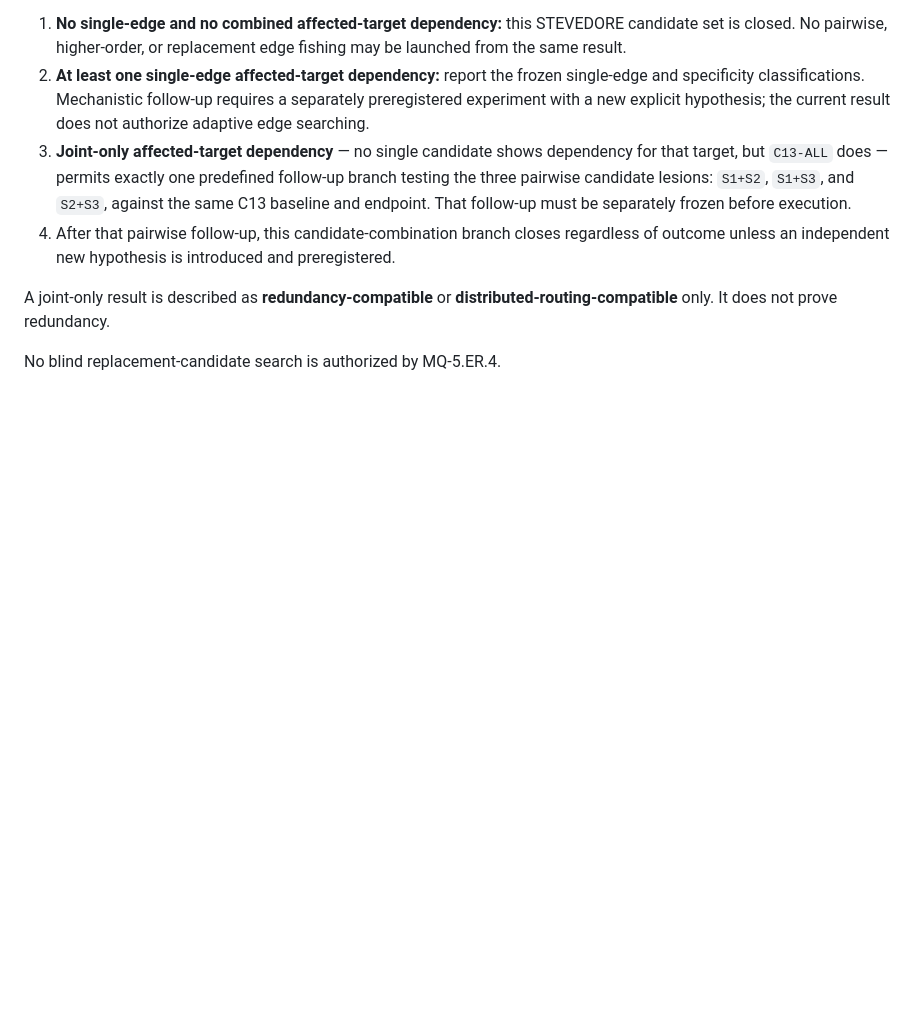
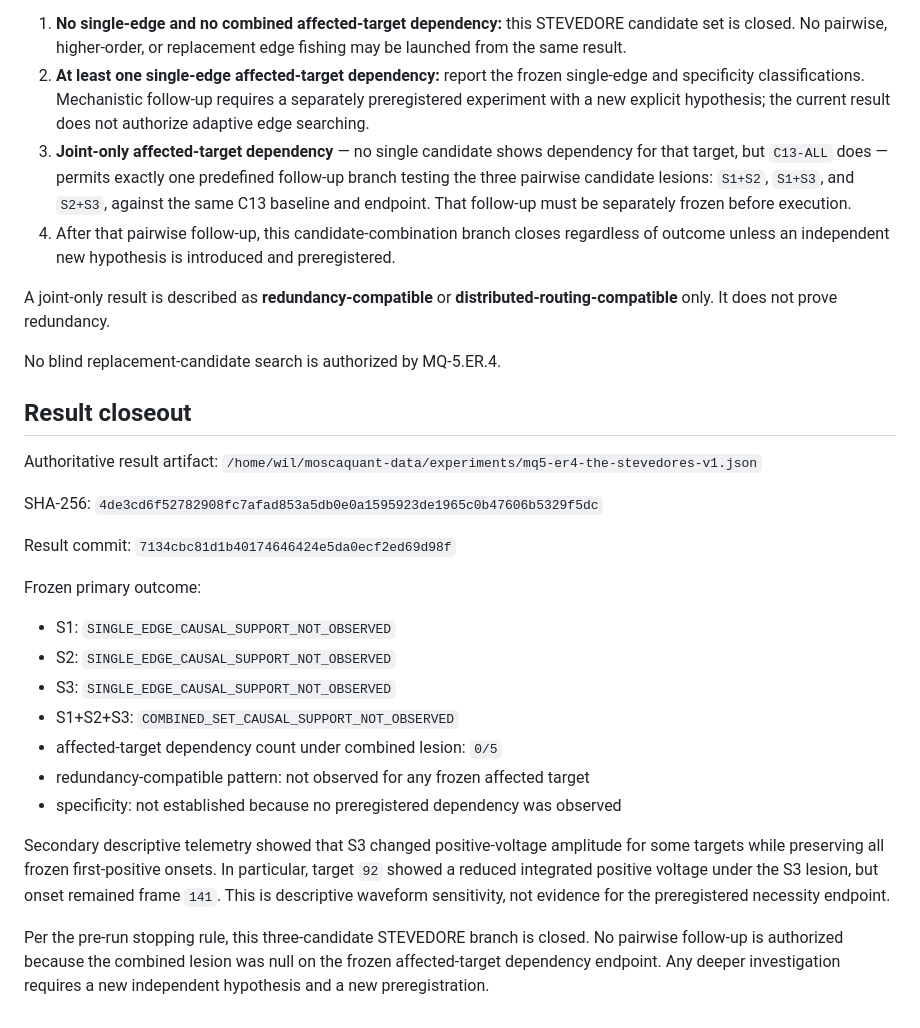
Before and after one commit to mayombe67/moscaquant, a Markdown page: docs/experiments/mq5-er4-the-stevedores-protocol.md, the part around the change. Drawn GitHub-style; blank space fills up the shorter version.

Commit message:
Close out THE STEVEDORES protocol

```diff
--- a/docs/experiments/mq5-er4-the-stevedores-protocol.md
+++ b/docs/experiments/mq5-er4-the-stevedores-protocol.md
@@ -307,3 +307,36 @@ A joint-only result is described as **redundancy-compatible** or
 **distributed-routing-compatible** only. It does not prove redundancy.
 
 No blind replacement-candidate search is authorized by MQ-5.ER.4.
+
+
+## Result closeout
+
+Authoritative result artifact:
+`/home/wil/moscaquant-data/experiments/mq5-er4-the-stevedores-v1.json`
+
+SHA-256:
+`4de3cd6f52782908fc7afad853a5db0e0a1595923de1965c0b47606b5329f5dc`
+
+Result commit:
+`7134cbc81d1b40174646424e5da0ecf2ed69d98f`
+
+Frozen primary outcome:
+
+- S1: `SINGLE_EDGE_CAUSAL_SUPPORT_NOT_OBSERVED`
+- S2: `SINGLE_EDGE_CAUSAL_SUPPORT_NOT_OBSERVED`
+- S3: `SINGLE_EDGE_CAUSAL_SUPPORT_NOT_OBSERVED`
+- S1+S2+S3: `COMBINED_SET_CAUSAL_SUPPORT_NOT_OBSERVED`
+- affected-target dependency count under combined lesion: `0/5`
+- redundancy-compatible pattern: not observed for any frozen affected target
+- specificity: not established because no preregistered dependency was observed
+
+Secondary descriptive telemetry showed that S3 changed positive-voltage amplitude
+for some targets while preserving all frozen first-positive onsets. In
+particular, target `92` showed a reduced integrated positive voltage under the
+S3 lesion, but onset remained frame `141`. This is descriptive waveform
+sensitivity, not evidence for the preregistered necessity endpoint.
+
+Per the pre-run stopping rule, this three-candidate STEVEDORE branch is closed.
+No pairwise follow-up is authorized because the combined lesion was null on the
+frozen affected-target dependency endpoint. Any deeper investigation requires a
+new independent hypothesis and a new preregistration.
```
